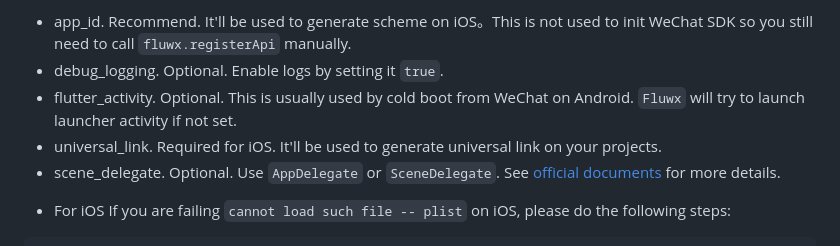
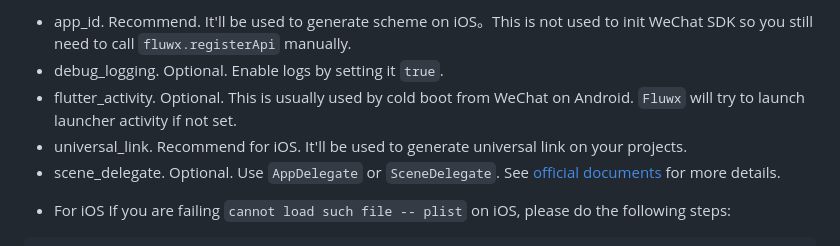
Before and after one commit to OpenFlutter/fluwx, a Markdown page: README.md, the part around the change. Rendered like a GitHub page.

```diff
--- a/README.md
+++ b/README.md
@@ -63,7 +63,7 @@ for more details.
 - app_id. Recommend. It'll be used to generate scheme on iOS。This is not used to init WeChat SDK so you still need to call `fluwx.registerApi` manually.
 - debug_logging. Optional. Enable logs by setting it `true`.
 - flutter_activity. Optional. This is usually used by cold boot from WeChat on Android. `Fluwx` will try to launch launcher activity if not set.
-- universal_link. Required for iOS. It'll be used to generate universal link on your projects.
+- universal_link. Recommend for iOS. It'll be used to generate universal link on your projects.
 - scene_delegate. Optional. Use `AppDelegate` or `SceneDelegate`. See [official documents](https://developers.weixin.qq.com/doc/oplatform/Mobile_App/Access_Guide/iOS.html) for more details.
 
 * For iOS
```
Also changed, not shown: README_CN.md (+1 -1 lines).
